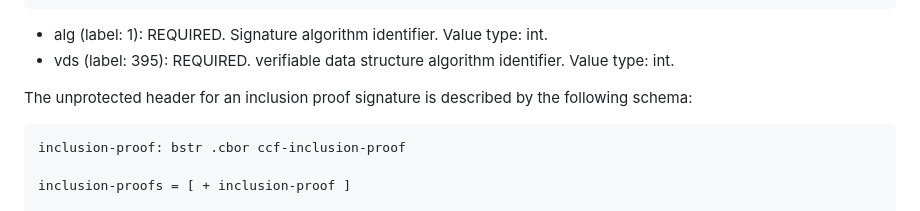
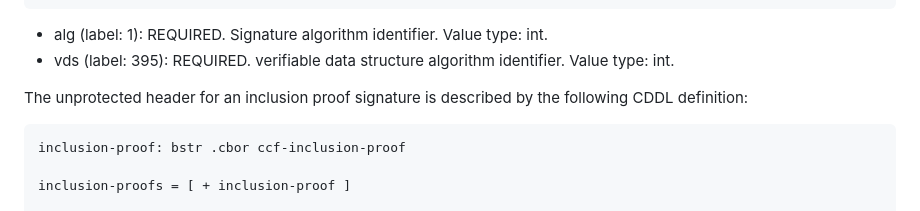
Before and after one commit to ietf-scitt/draft-birkholz-cose-cometre-ccf-profile, a Markdown page: draft-birkholz-cose-receipts-ccf-profile.md, the part around the change. Drawn GitHub-style.

```diff
--- a/draft-birkholz-cose-receipts-ccf-profile.md
+++ b/draft-birkholz-cose-receipts-ccf-profile.md
@@ -220,7 +220,7 @@ protected-header-map = {
 - alg (label: 1): REQUIRED. Signature algorithm identifier. Value type: int.
 - vds (label: 395): REQUIRED. verifiable data structure algorithm identifier. Value type: int.
 
-The unprotected header for an inclusion proof signature is described by the following schema:
+The unprotected header for an inclusion proof signature is described by the following CDDL definition:
 
 ~~~~ cddl
 inclusion-proof: bstr .cbor ccf-inclusion-proof
```
